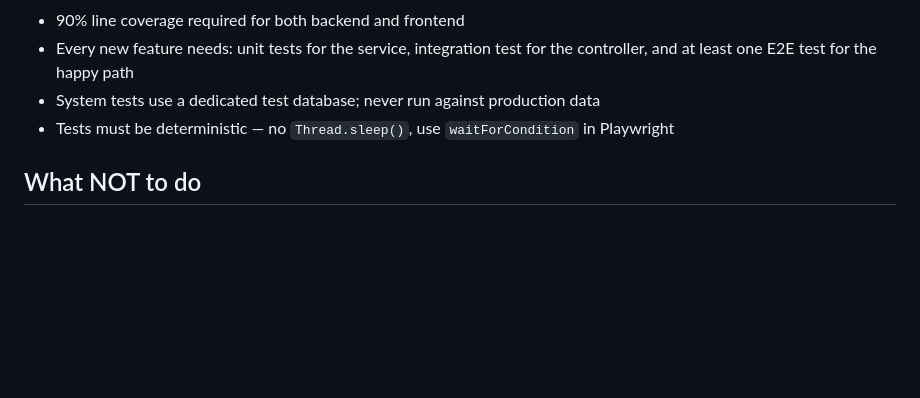
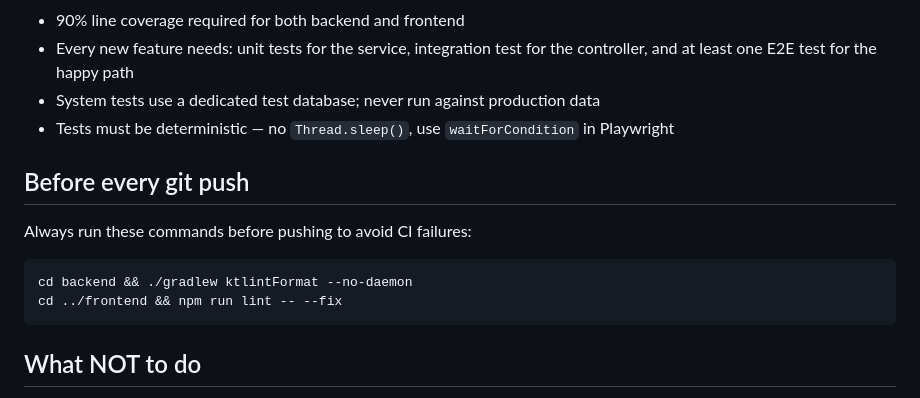
Before and after one commit to ayoubalila/timetracker, a Markdown page: CLAUDE.md, the part around the change. Rendered like a GitHub page; blank space fills up the shorter version.

Commit message:
docs(claude): add mandatory pre-push lint rule
Co-Authored-By: Claude Sonnet 4.6 <noreply@anthropic.com>

````diff
--- a/CLAUDE.md
+++ b/CLAUDE.md
@@ -134,6 +134,15 @@ Examples:
 - System tests use a dedicated test database; never run against production data
 - Tests must be deterministic — no `Thread.sleep()`, use `waitForCondition` in Playwright
 
+## Before every git push
+
+Always run these commands before pushing to avoid CI failures:
+
+```bash
+cd backend && ./gradlew ktlintFormat --no-daemon
+cd ../frontend && npm run lint -- --fix
+```
+
 ## What NOT to do
 
 - Never expose entity classes directly in REST responses — always map to DTOs
````
